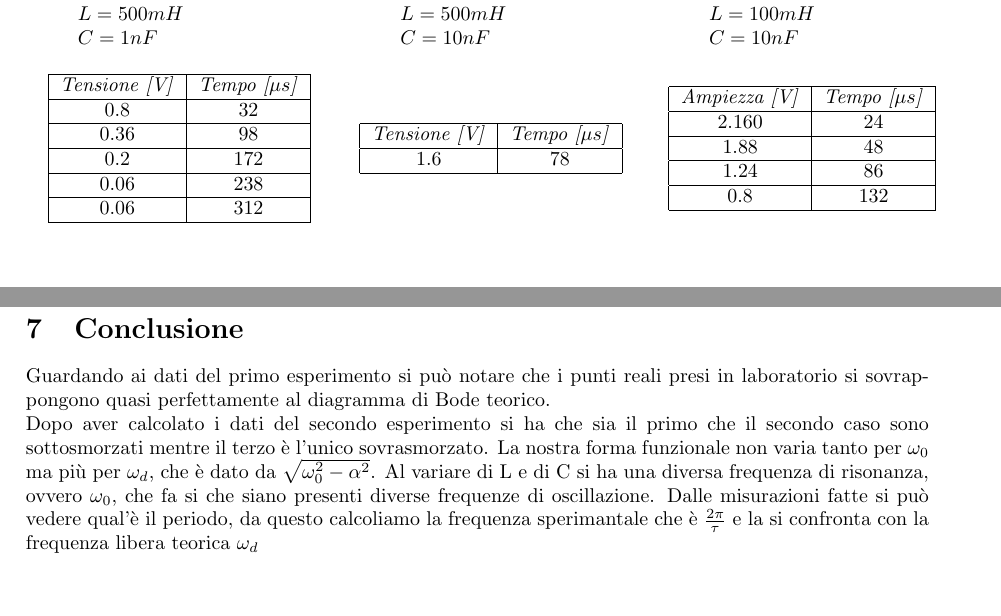
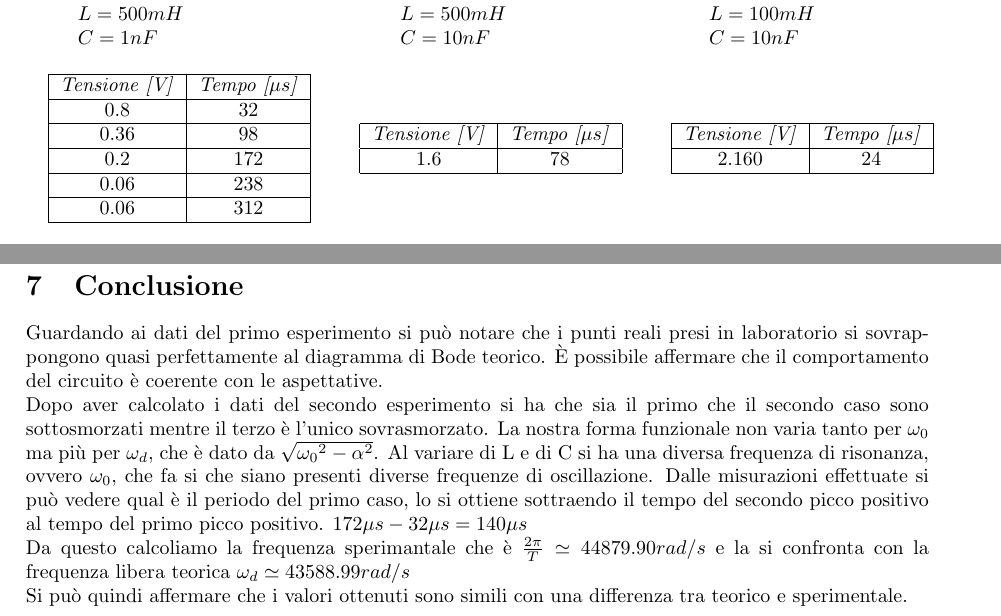
Before and after one commit to LeonardoPasquato/LabFisica2, a LaTeX document (Lab3/ThirdReport.tex): two parts of pages 2 and 4 of 4, joined at a grey line, cut so that both start at the same text, the shorter picture padded with empty space. Compiled offline with pdfLaTeX.

Commit message:
Risposto al punto 2.2 nella conclusione

```diff
--- a/Lab3/ThirdReport.tex
+++ b/Lab3/ThirdReport.tex
@@ -220,15 +220,15 @@
             \centering
             \begin{tabular}{|c|c|}
                 \hline
-                \textit{Ampiezza [V]} & \textit{Tempo [$\mu s$]} \\
+                \textit{Tensione [V]} & \textit{Tempo [$\mu s$]} \\
                 \hline
                 2.160 & 24 \\
-                \hline
-                1.88 & 48 \\
-                \hline
-                1.24 & 86 \\
-                \hline
-                0.8 & 132 \\
+                %\hline
+                %1.88 & 48 \\
+                %\hline
+                %1.24 & 86 \\
+                %\hline
+                %0.8 & 132 \\
                 \hline
             \end{tabular}
         \end{minipage}
@@ -319,13 +319,16 @@
 
     \section{Conclusione}
     Guardando ai dati del primo esperimento si può notare che i punti reali presi in laboratorio si sovrappongono quasi perfettamente
-    al diagramma di Bode teorico.\par
+    al diagramma di Bode teorico. È possibile affermare che il comportamento del circuito è coerente con le aspettative. \par
     Dopo aver calcolato i dati del secondo esperimento si ha che sia il primo che il secondo caso sono sottosmorzati
     mentre il terzo è l'unico sovrasmorzato.
-    La nostra forma funzionale non varia tanto per $\omega_0$ ma più per $\omega_d$, che è dato da ${\sqrt{\omega_0^{2}-\alpha^{2}}}$.
+    La nostra forma funzionale non varia tanto per $\omega_0$ ma più per $\omega_d$, che è dato da ${\sqrt{{\omega_0}^{2}-\alpha^{2}}}$.
     Al variare di L e di C si ha una diversa frequenza di risonanza, ovvero $\omega_0$, che fa si che siano presenti
     diverse frequenze di oscillazione.
-    Dalle misurazioni fatte si può vedere qual'è il periodo, da questo calcoliamo la frequenza sperimantale che è
-    $\frac{2\pi}{\tau} $ e la si confronta con la frequenza libera teorica $\omega_d$
+    Dalle misurazioni effettuate si può vedere qual è il periodo del primo caso, lo si ottiene sottraendo il tempo del secondo picco positivo
+    al tempo del primo picco positivo. $172 \mu s - 32 \mu s = 140 \mu s$ \par
+    Da questo calcoliamo la frequenza sperimantale che è
+    $\frac{2\pi}{T} \simeq 44879.90 rad/s$ e la si confronta con la frequenza libera teorica $\omega_d \simeq 43588.99 rad/s$ \par
+    Si può quindi affermare che i valori ottenuti sono simili con una differenza tra teorico e sperimentale.
 
 \end{document}
```
Also changed, not shown: Lab3/ThirdReport.pdf, 4 other files.
